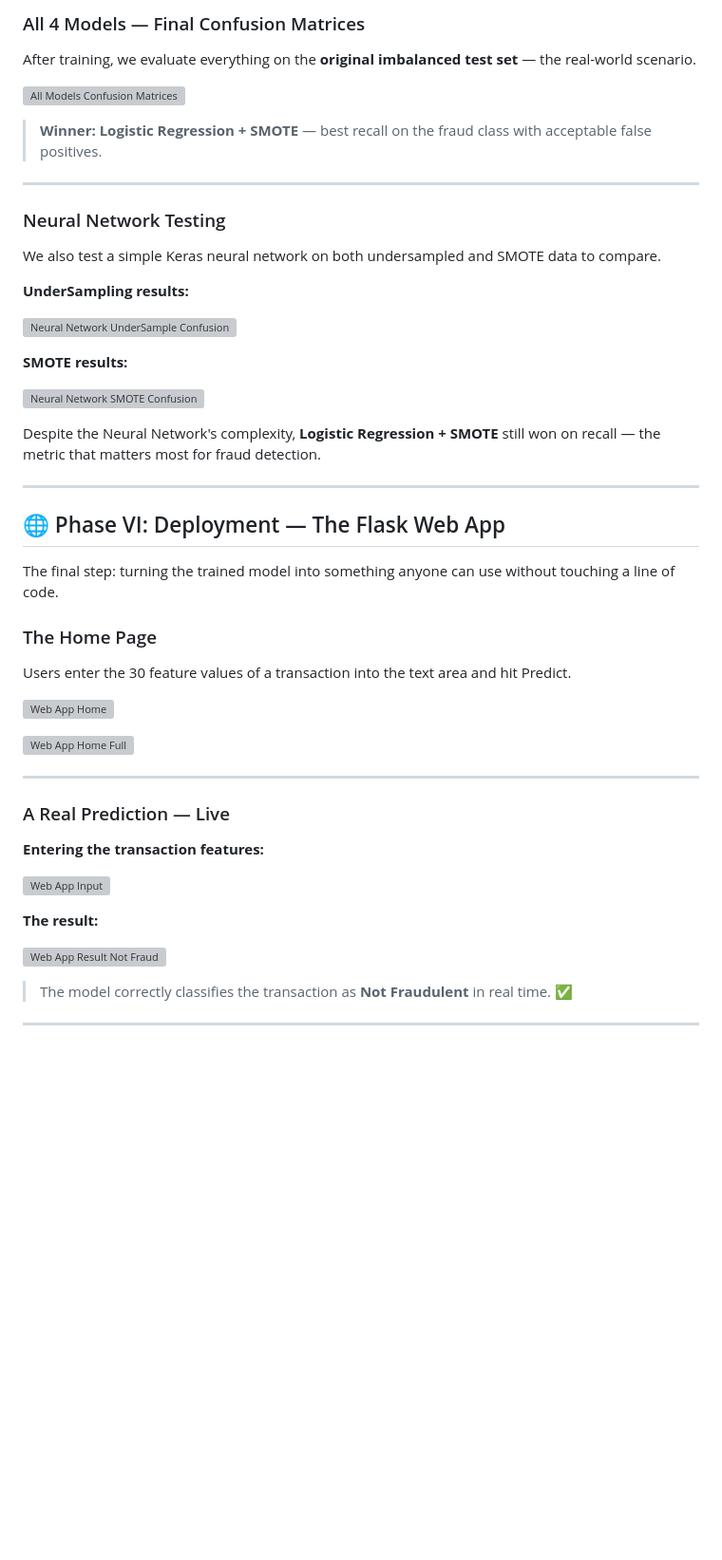
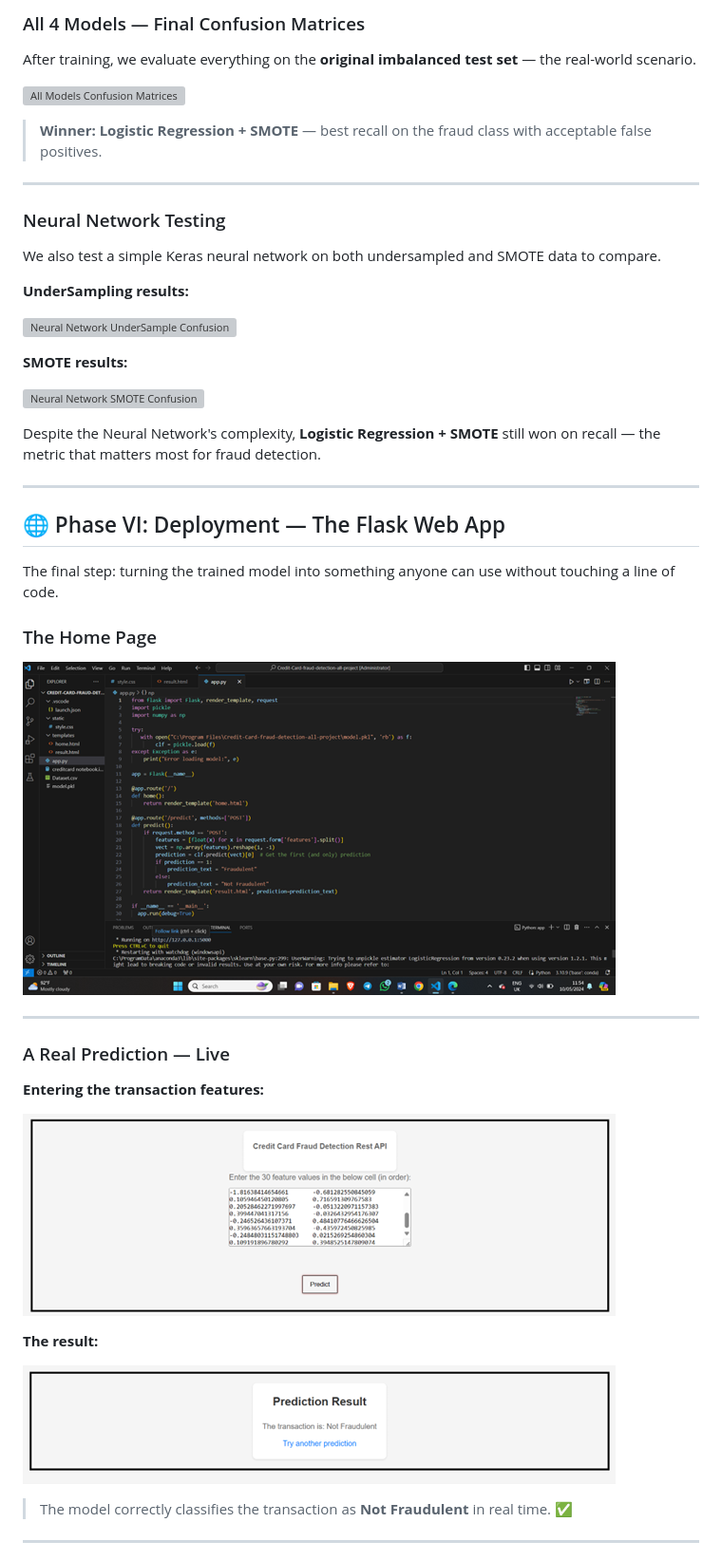
Before and after one commit to Muhamed-abdelmoneim/Credit-Card-Fraud-Detection-Using-ML-DL---Graduation-Project-, a Markdown page: Full JOURNEY.md, the part around one of its changes. Shown at 95% size. Rendered like a GitHub page; blank space fills up the shorter version; grey boxes are pictures that could not be loaded.

```diff
--- a/Full JOURNEY.md
+++ b/Full JOURNEY.md
@@ -225,11 +214,8 @@ The final step: turning the trained model into something anyone can use without
 
 ### The Home Page
 
-Users enter the 30 feature values of a transaction into the text area and hit Predict.
 
-![Web App Home](docs/journey_screenshots/31_webapp_home.png)
-
-![Web App Home Full](docs/journey_screenshots/32_webapp_home_full.png)
+![Web App Home Full](Docs/journey_screenshots/Flask_Web_App.png)
 
 ---
 
@@ -237,11 +223,11 @@ Users enter the 30 feature values of a transaction into the text area and hit Pr
 
 **Entering the transaction features:**
 
-![Web App Input](docs/journey_screenshots/33_webapp_input.png)
+![Web App Input](Docs/journey_screenshots/Web_App_Input.png)
 
 **The result:**
 
-![Web App Result Not Fraud](docs/journey_screenshots/34_webapp_result_not_fraud.png)
+![Web App Result Not Fraud](Docs/journey_screenshots/Web_App_Result.png)
 
 > The model correctly classifies the transaction as **Not Fraudulent** in real time. ✅
 
```
Also changed, not shown: other parts of Full JOURNEY.md (+23 -34 lines).
